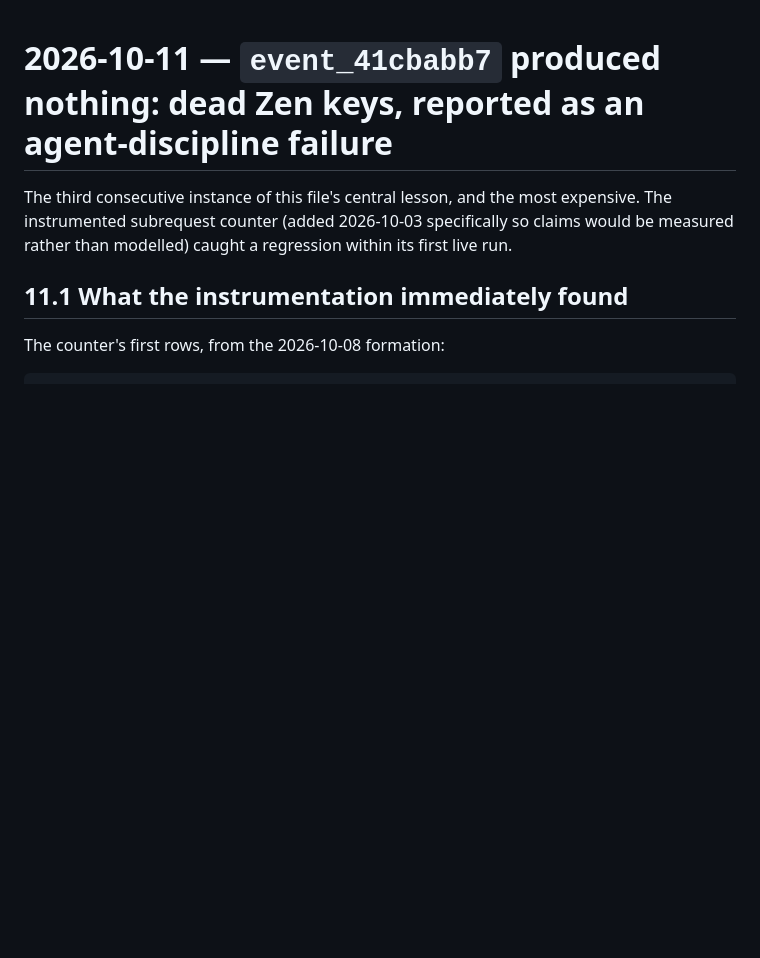
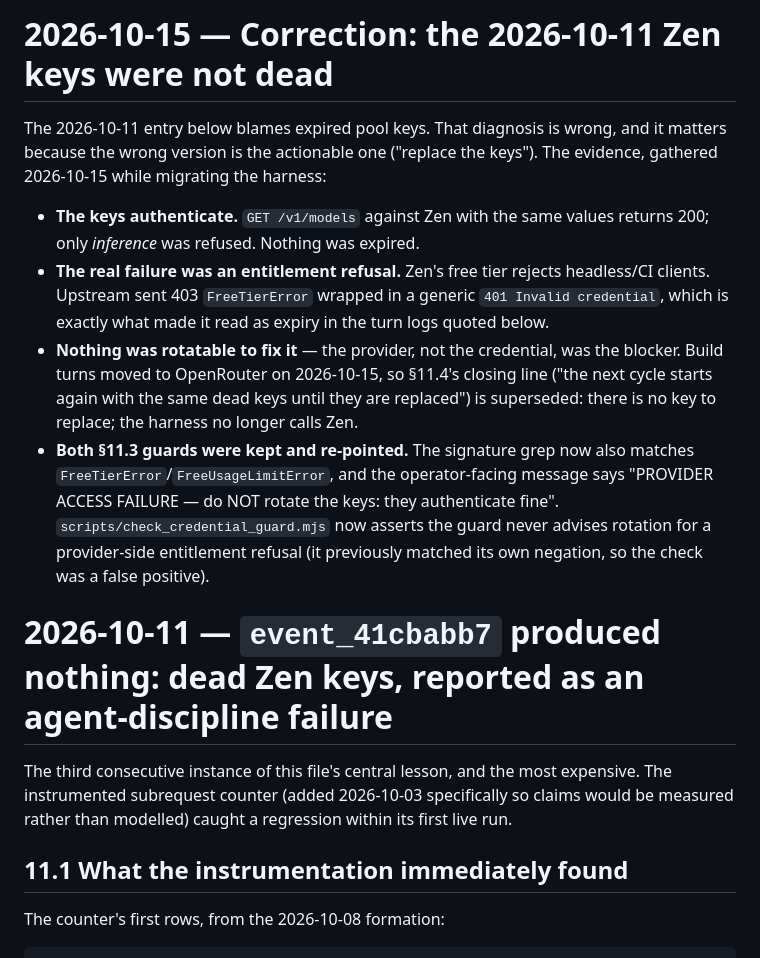
Before and after one commit to sadi21863-bit/AI_arena_hackathon, a Markdown page: docs/INCIDENT_2026-09-23_HARNESS.md, the part around the change. Drawn GitHub-style; blank space fills up the shorter version.

```diff
--- a/docs/INCIDENT_2026-09-23_HARNESS.md
+++ b/docs/INCIDENT_2026-09-23_HARNESS.md
@@ -1,3 +1,27 @@
+# 2026-10-15 — Correction: the 2026-10-11 Zen keys were not dead
+
+The 2026-10-11 entry below blames expired pool keys. That diagnosis is wrong,
+and it matters because the wrong version is the actionable one ("replace the
+keys"). The evidence, gathered 2026-10-15 while migrating the harness:
+
+- **The keys authenticate.** `GET /v1/models` against Zen with the same values
+  returns 200; only *inference* was refused. Nothing was expired.
+- **The real failure was an entitlement refusal.** Zen's free tier rejects
+  headless/CI clients. Upstream sent 403 `FreeTierError` wrapped in a generic
+  `401 Invalid credential`, which is exactly what made it read as expiry in the
+  turn logs quoted below.
+- **Nothing was rotatable to fix it** — the provider, not the credential, was
+  the blocker. Build turns moved to OpenRouter on 2026-10-15, so §11.4's closing
+  line ("the next cycle starts again with the same dead keys until they are
+  replaced") is superseded: there is no key to replace; the harness no longer
+  calls Zen.
+- **Both §11.3 guards were kept and re-pointed.** The signature grep now also
+  matches `FreeTierError`/`FreeUsageLimitError`, and the operator-facing message
+  says "PROVIDER ACCESS FAILURE — do NOT rotate the keys: they authenticate
+  fine". `scripts/check_credential_guard.mjs` now asserts the guard never
+  advises rotation for a provider-side entitlement refusal (it previously
+  matched its own negation, so the check was a false positive).
+
 # 2026-10-11 — `event_41cbabb7` produced nothing: dead Zen keys, reported as an agent-discipline failure
 
 The third consecutive instance of this file's central lesson, and the most
```
Also changed, not shown: CHANGELOG.md (+37 -0 lines).
